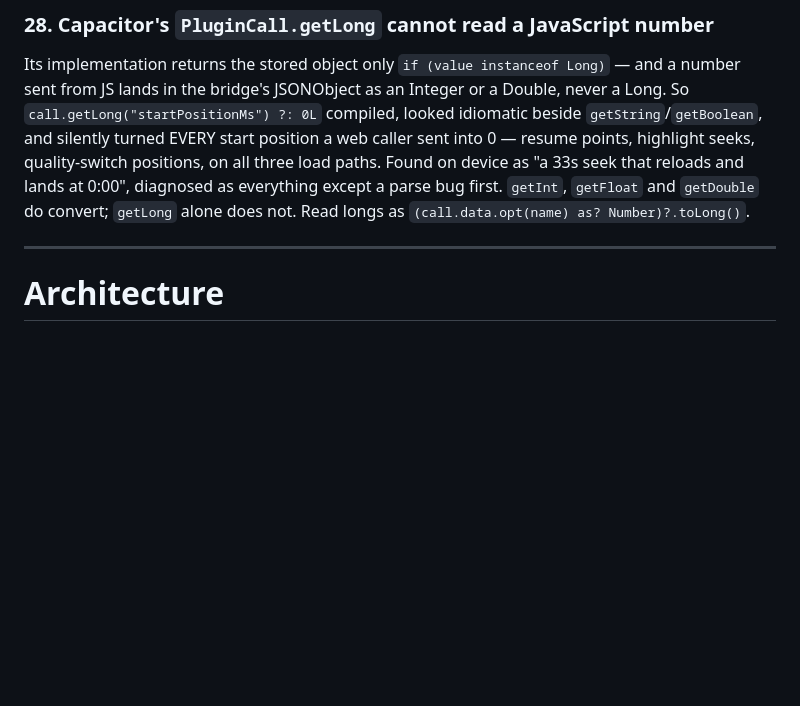
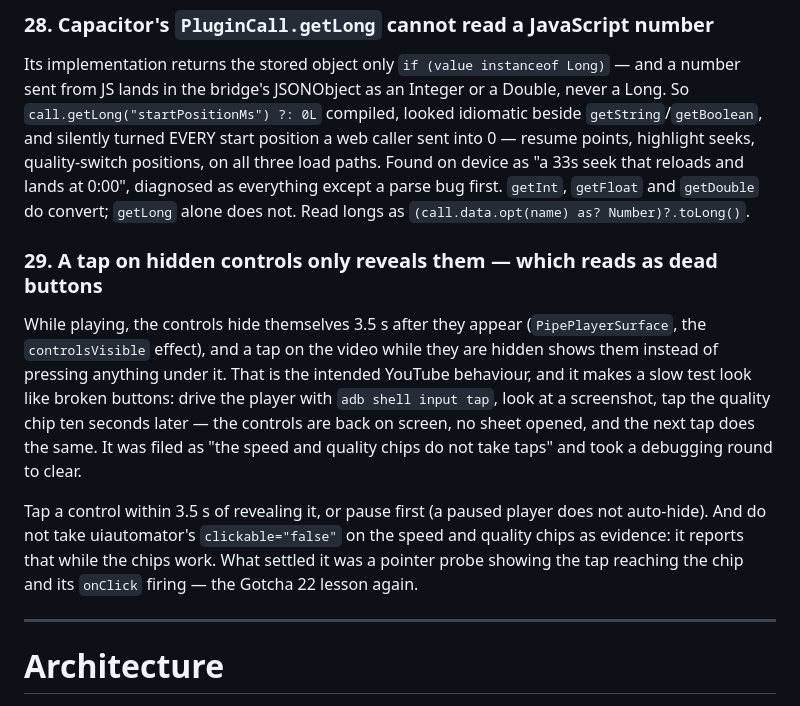
Before and after one commit to harshmandan/capacitor-pipe, a Markdown page: CLAUDE.md, the part around the change. Rendered like a GitHub page; blank space fills up the shorter version.

Commit message:
docs: a tap on hidden player controls only reveals them (Gotcha 29)
"The speed and quality chips do not take taps" was not a player bug. The
controls auto-hide 3.5 s into playback, and a test that read a screenshot
before tapping the chip always tapped hidden controls, which only brings them
back. A pointer probe showed the chip receiving the tap and onClick firing;
uiautomator's clickable=false on the chips is reported even while they work.

```diff
--- a/CLAUDE.md
+++ b/CLAUDE.md
@@ -636,6 +636,23 @@ seek that reloads and lands at 0:00", diagnosed as everything except a parse
 bug first. `getInt`, `getFloat` and `getDouble` do convert; `getLong` alone
 does not. Read longs as `(call.data.opt(name) as? Number)?.toLong()`.
 
+### 29. A tap on hidden controls only reveals them — which reads as dead buttons
+
+While playing, the controls hide themselves 3.5 s after they appear
+(`PipePlayerSurface`, the `controlsVisible` effect), and a tap on the video
+while they are hidden shows them instead of pressing anything under it. That is
+the intended YouTube behaviour, and it makes a slow test look like broken
+buttons: drive the player with `adb shell input tap`, look at a screenshot,
+tap the quality chip ten seconds later — the controls are back on screen, no
+sheet opened, and the next tap does the same. It was filed as "the speed and
+quality chips do not take taps" and took a debugging round to clear.
+
+Tap a control within 3.5 s of revealing it, or pause first (a paused player
+does not auto-hide). And do not take uiautomator's `clickable="false"` on the
+speed and quality chips as evidence: it reports that while the chips work.
+What settled it was a pointer probe showing the tap reaching the chip and its
+`onClick` firing — the Gotcha 22 lesson again.
+
 ---
 
 # Architecture
```
